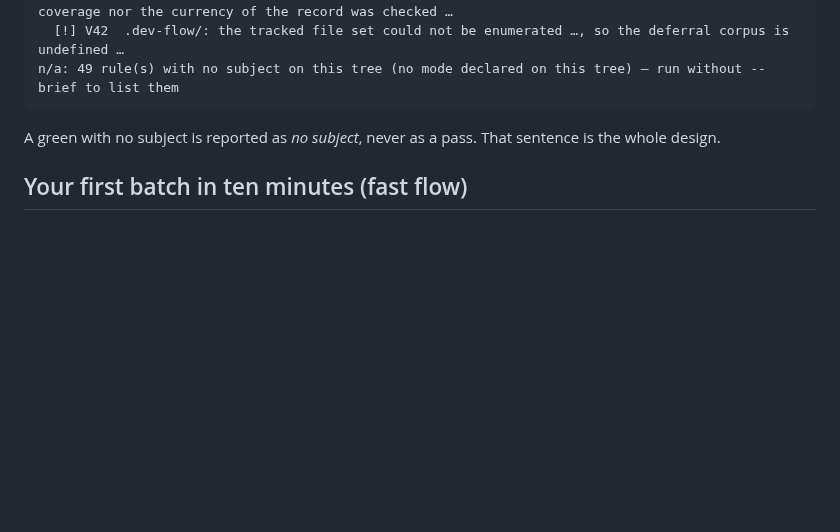
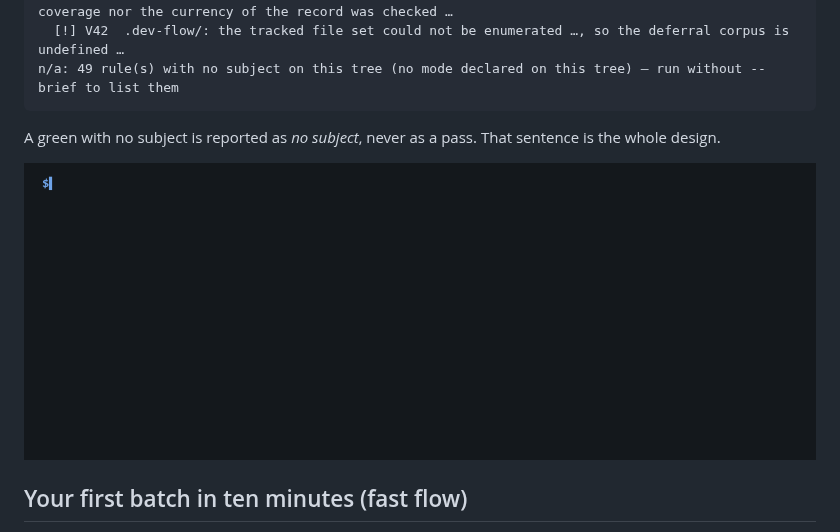
Before and after one commit to jav201/dev-flow, a Markdown page: README.md, the part around the change. Rendered like a GitHub page; pictures changed too: brand/gate-voice.gif (added); blank space fills up the shorter version.

Commit message:
README: the gate's voice, animated (real rev93 output)
Co-Authored-By: Claude Fable 5.1 <noreply@anthropic.com>

```diff
--- a/README.md
+++ b/README.md
@@ -71,6 +71,8 @@ The gate never says more than it measured. Run it on an empty repository and it
 
 A green with no subject is reported as *no subject*, never as a pass. That sentence is the whole design.
 
+![The self-test passing from the published bundle, then the gate on an empty repository reporting no subject rather than a pass](brand/gate-voice.gif)
+
 ## Your first batch in ten minutes (fast flow)
 
 1. Open `dev-flow/SKILL.md` and follow its routing: the fast flow is `commands/fast-dev-flow.md`; its **reader's map** lists, for every step, the one file and section that holds the rule.
```
